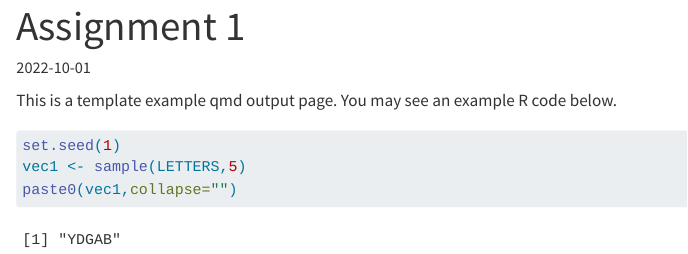
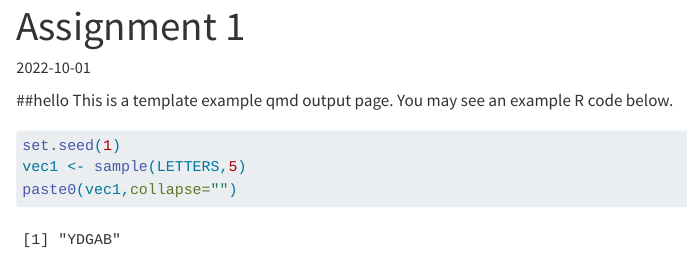
Before and after one commit to pjournal/mef07-nida-91, a Quarto document (assignment1.qmd): the page in a window 1100 px wide, from its top. Rendered offline with R 4.5, knitr and Pandoc in place of Quarto, with nearby package versions.

Commit message:
Update assignment1.qmd

````diff
--- a/assignment1.qmd
+++ b/assignment1.qmd
@@ -2,7 +2,7 @@
 title: "Assignment 1"
 date: "2022-10-01"
 ---
-
+##hello
 This is a template example qmd output page. You may see an example R code below.
 
 ```{r}
````
